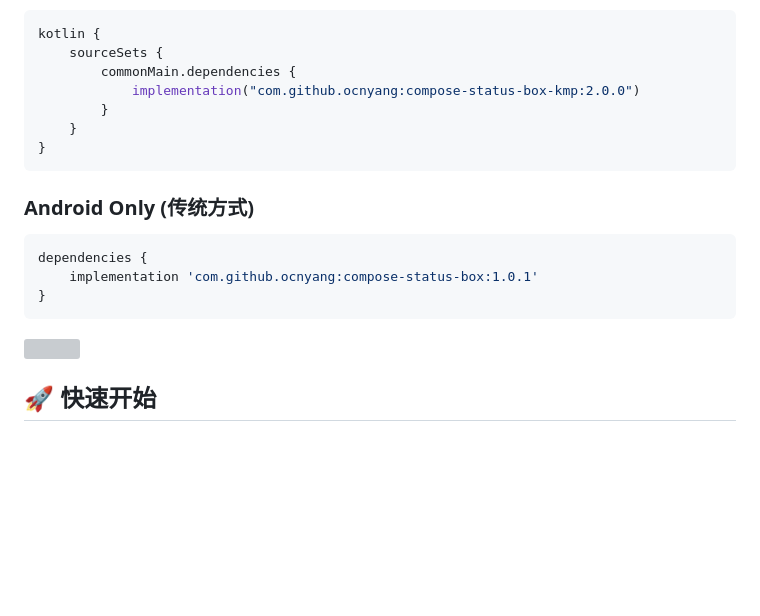
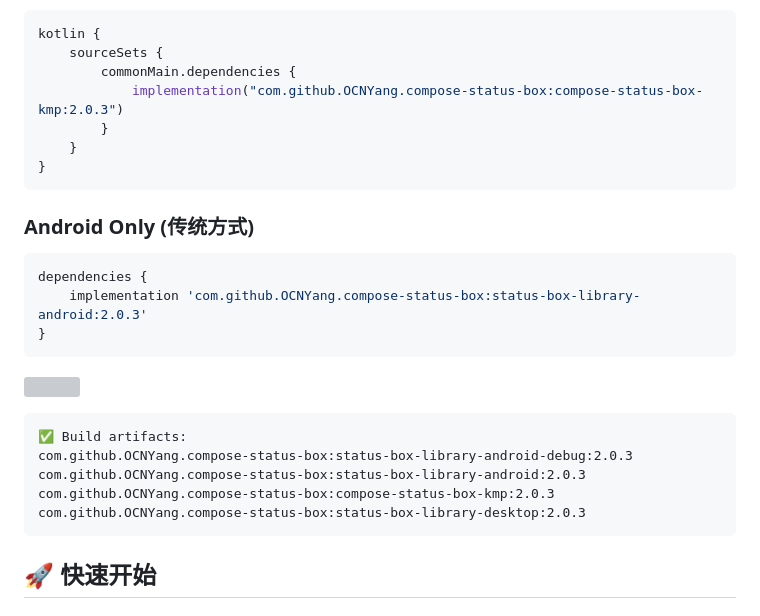
Before and after one commit to OCNYang/Compose-Status-Box, a Markdown page: readme.md, the part around the change. Drawn GitHub-style; blank space fills up the shorter version; grey boxes are pictures that could not be loaded.

````diff
--- a/readme.md
+++ b/readme.md
@@ -45,7 +45,7 @@ repositories {
 kotlin {
     sourceSets {
         commonMain.dependencies {
-            implementation("com.github.ocnyang:compose-status-box-kmp:2.0.0")
+            implementation("com.github.OCNYang.compose-status-box:compose-status-box-kmp:2.0.3")
         }
     }
 }
@@ -55,11 +55,19 @@ kotlin {
 
 ```groovy
 dependencies {
-    implementation 'com.github.ocnyang:compose-status-box:1.0.1'
+    implementation 'com.github.OCNYang.compose-status-box:status-box-library-android:2.0.3'
 }
 ```
 
 [![](https://jitpack.io/v/OCNYang/compose-status-box.svg)](https://jitpack.io/#OCNYang/compose-status-box)
+
+```
+✅ Build artifacts:
+com.github.OCNYang.compose-status-box:status-box-library-android-debug:2.0.3
+com.github.OCNYang.compose-status-box:status-box-library-android:2.0.3
+com.github.OCNYang.compose-status-box:compose-status-box-kmp:2.0.3
+com.github.OCNYang.compose-status-box:status-box-library-desktop:2.0.3
+```
 
 ## 🚀 快速开始
 
````
